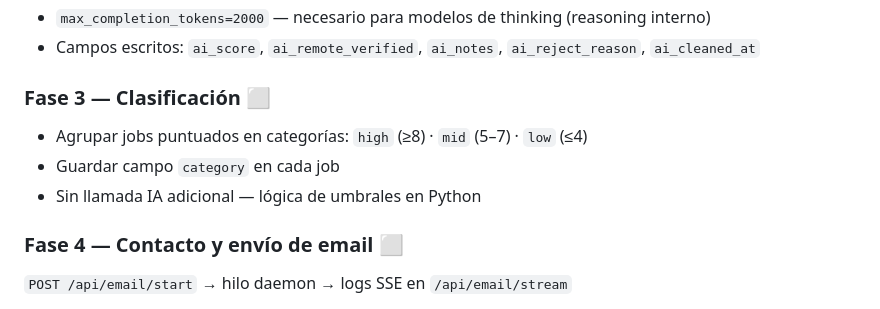
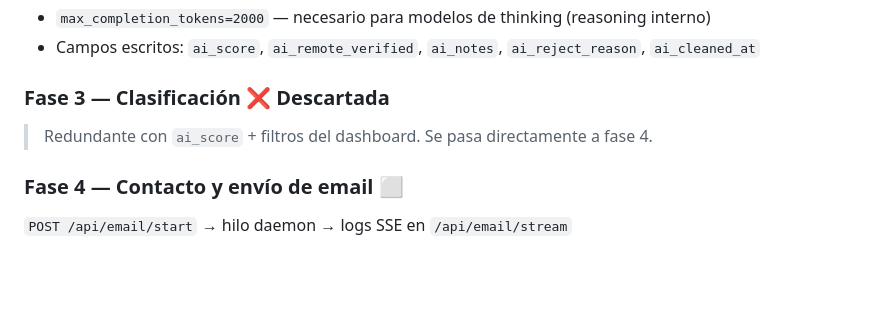
Before and after one commit to AlessioRomanoRobert/LINKEDIN_JOB_AGENT, a Markdown page: CLAUDE.md, the part around the change. Drawn GitHub-style; blank space fills up the shorter version.

Commit message:
Descartar fase 3 (clasificación) — ya lo cubre el score

```diff
--- a/CLAUDE.md
+++ b/CLAUDE.md
@@ -64,10 +64,8 @@ CHECKLIST.md          Estado del proyecto · tareas pendientes
 - `max_completion_tokens=2000` — necesario para modelos de thinking (reasoning interno)
 - Campos escritos: `ai_score`, `ai_remote_verified`, `ai_notes`, `ai_reject_reason`, `ai_cleaned_at`
 
-### Fase 3 — Clasificación ⬜
-- Agrupar jobs puntuados en categorías: `high` (≥8) · `mid` (5–7) · `low` (≤4)
-- Guardar campo `category` en cada job
-- Sin llamada IA adicional — lógica de umbrales en Python
+### Fase 3 — Clasificación ❌ Descartada
+> Redundante con `ai_score` + filtros del dashboard. Se pasa directamente a fase 4.
 
 ### Fase 4 — Contacto y envío de email ⬜
 `POST /api/email/start` → hilo daemon → logs SSE en `/api/email/stream`
```
Also changed, not shown: CHECKLIST.md (+3 -5 lines).
